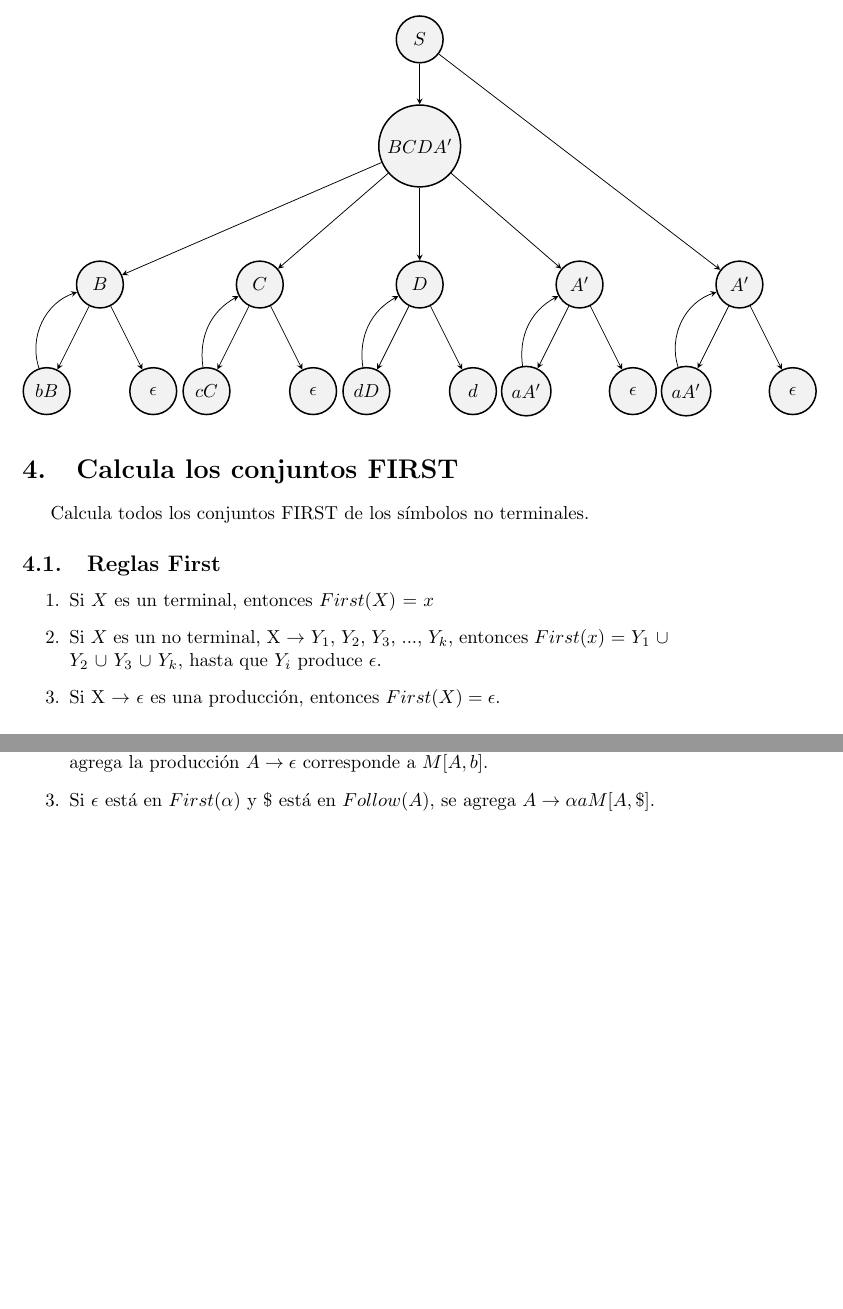
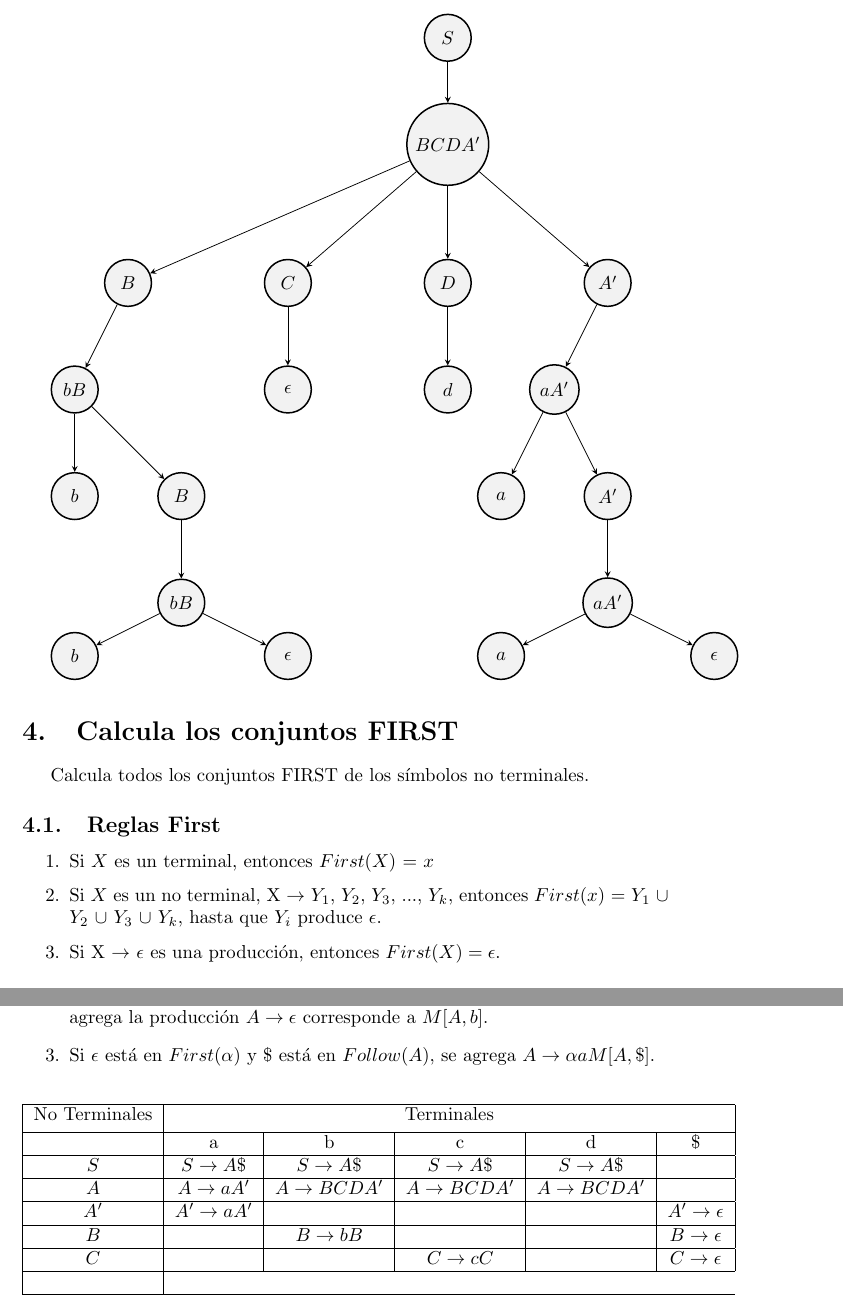
Before and after one commit to AnkelMauCastillo/Latex-Documentos, a LaTeX problem sheet (Analizador Sintactico/Tarea_10_1.tex): two parts of pages 2 and 4 of 4 before the commit and two parts of pages 2 and 5 of 5 after it, joined at a grey line, cut so that both start at the same text, the shorter picture padded with empty space. Compiled offline with pdfLaTeX.

Commit message:
Se agrego la parte de la tabla LL1

```diff
--- a/Analizador Sintactico/Tarea_10_1.tex
+++ b/Analizador Sintactico/Tarea_10_1.tex
@@ -42,7 +42,7 @@ A’$\rightarrow$ aA' $\mid$ $\epsilon$ \\
 B {$\rightarrow$} bB $\mid$ $\epsilon$ \\
 C {$\rightarrow$} cC $\mid$ $\epsilon$ \\
 D {$\rightarrow$} dD $\mid$ d\\\\
-\begin{center}
+
  \begin{tikzpicture}
     \node [state] (A) at (6,4.6) {$S$};
     \node [state] (1) at (6,2.6) {$BCDA'$};
@@ -50,48 +50,57 @@ D {$\rightarrow$} dD $\mid$ d\\\\
     \node [state] (3) at (3,0) {$C$};
     \node [state] (4) at (6,0) {$D$};
     \node [state] (5) at (9,0){$A'$};
-\node [state] (6) at (12,0) {$A'$};
+
 
     %Conexiones de No terminales
-\draw (A) edge node{\tt} (1)
-          edge node{\tt} (6);
+    \draw (A) edge node{\tt} (1);
+
     \draw (1) edge node{\tt}(2)
             edge node{\tt}(3)
             edge node{\tt}(4)
             edge node{\tt}(5);
 
     \node [state] (7) at (-1,-2) {$bB$};
-\node [state] (8) at (1,-2) {$\epsilon$};
-\node [state] (9) at (2,-2) {$cC$};
-\node [state] (10) at (4,-2) {$\epsilon$};
-\node [state] (11) at (5,-2) {$dD$};
-\node [state] (12) at (7,-2) {$d$};
+    \node [state] (10) at (3,-2) {$\epsilon$};
+
+    \node [state] (12) at (6,-2) {$d$};
     \node [state] (13) at (8,-2) {$aA'$};
-\node [state] (14) at (10,-2) {$\epsilon$};
-\node [state] (15) at (11,-2) {$aA'$};
-\node [state] (16) at (13,-2) {$\epsilon$};
+
 
     %Xonexiones de estados
-\draw (2) edge node{\tt} (7)
-          edge node{\tt} (8);
-\draw (3) edge node{\tt} (9)
-          edge node{\tt} (10);
-\draw (4) edge node{\tt} (11)
-          edge node{\tt} (12);
-\draw (5) edge node{\tt} (13)
-          edge node{\tt} (14);
-\draw (6) edge node{\tt} (15)
-          edge node{\tt} (16);
+    \draw (2) edge node{\tt} (7);
+    \draw (3) edge node{\tt} (10);
+    \draw (4) edge node{\tt} (12);
+    \draw (5) edge node{\tt} (13);
+
+
+    %inicia
+    \node [state] (17) at (-1,-4) {$b$};
+    \node [state] (18) at (1,-4) {$B$};
+    \node [state] (19) at (1,-6) {$bB$};
+    \node [state] (20) at (-1, -7) {$b$};
+    \node [state] (21) at (3, -7) {$\epsilon$};
+    \node [state] (22) at (7, -4) {$a$};
+    \node [state] (23) at (9, -4) {$A'$};
+    \node [state] (24) at (9, -6) {$aA'$};
+    \node [state] (25) at (7, -7) {$a$};
+    \node [state] (26) at (11, -7) {$\epsilon$};
+    %vincular
+    \draw (7) edge node{\tt} (17)
+              edge node{\tt} (18);
+    \draw (18) edge node{\tt} (19);
+    \draw (19) edge node{\tt} (20)
+              edge node{\tt} (21);
+    \draw (24) edge node{\tt} (25)
+               edge node{\tt} (26);
+    \draw (23) edge node{\tt} (24);
+    \draw (13) edge node{\tt} (22)
+               edge node{\tt} (23);
 
 
 
-\draw (7) edge [bend left=45] node{\tt} (2);
-\draw (9) edge [bend left=35] node{\tt} (3);
-\draw (11) edge [bend left=35] node{\tt} (4);
-\draw (13) edge [bend left=35] node{\tt} (5);
-\draw (15) edge [bend left=45] node{\tt} (6);
+
 \end{tikzpicture}
-\end{center}
 
 \section{Calcula los conjuntos FIRST}
 Calcula todos los conjuntos FIRST de los símbolos no terminales.
@@ -212,6 +221,28 @@ Calcula los conjuntos FOLLOW de los símbolos no terminales
     \item Si $\epsilon$ está en $First (\alpha)$ y $\$$ está en $Follow (A)$, se agrega $A \rightarrow \alpha a M [A, \$]$.
 \end{enumerate}
 
+\begin{center}
+    \begin{tabular}{|c| c|c|c|c|c| }
+     \hline
+     No Terminales & \multicolumn{5}{|c|}{Terminales} \\ [0.5ex]
+     \hline
+      & a & b & c & d & $\$$\\
+     \hline
+     $S$ & $S \rightarrow A\$$ & $S \rightarrow A\$$ & $S \rightarrow A\$$ & $S \rightarrow A\$$ &\\
+     \hline
+     $A$ &$A \rightarrow aA’$ & $A \rightarrow BCDA’$ &$A \rightarrow BCDA’$& $A \rightarrow BCDA’$ &  \\
+     \hline
+     $A’$ & $A' \rightarrow aA'$& & & & $A' \rightarrow \epsilon $\\
+     \hline
+     $B$ & &$B \rightarrow bB$ & & & $B \rightarrow \epsilon$\\
+     \hline
+     $C$ & & & $C \rightarrow cC$& & $C \rightarrow \epsilon$\\
+     \hline
+     \\
+     \hline
+    \end{tabular}
+ \end{center}
+
 
 
 
```
Also changed, not shown: Analizador Sintactico/Tarea_10_1.tex (2 more changed lines), 1 other file. Lines whose indentation alone changed are shown as unchanged.
